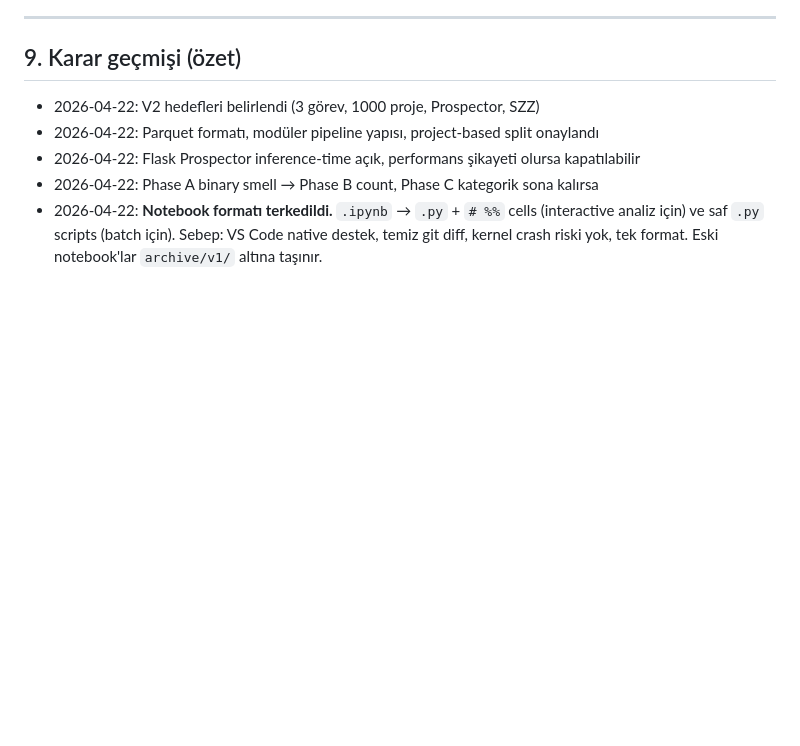
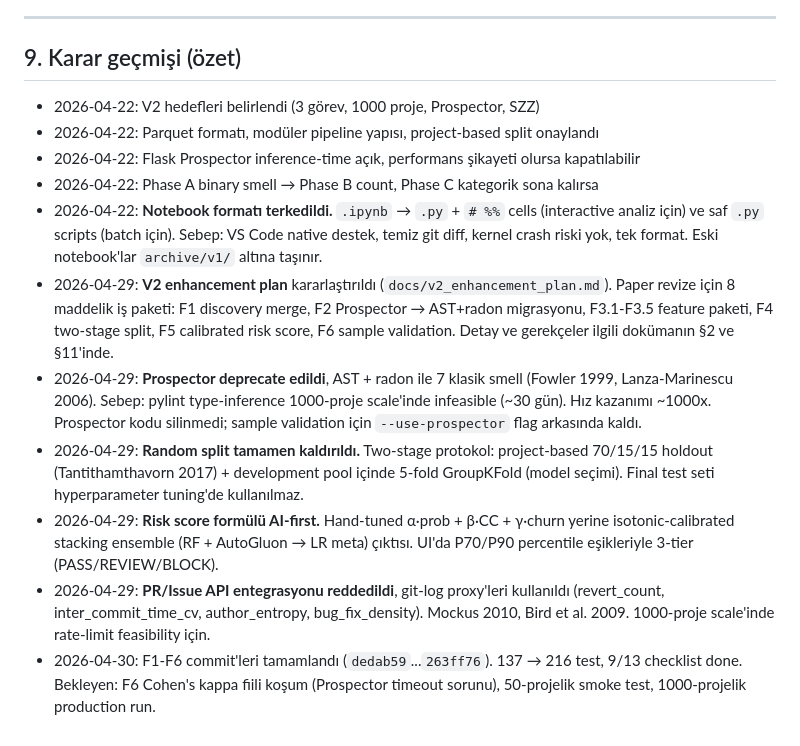
Before and after one commit to MertKocakaplan/QualiGuard, a Markdown page: PLAN.md, the part around the change. Drawn GitHub-style; blank space fills up the shorter version.

```diff
--- a/PLAN.md
+++ b/PLAN.md
@@ -982,3 +982,27 @@ Bu bölüm planı başka bir sohbette uygulayacak agent için özel yönergeler.
   (interactive analiz için) ve saf `.py` scripts (batch için). Sebep: VS Code
   native destek, temiz git diff, kernel crash riski yok, tek format. Eski
   notebook'lar `archive/v1/` altına taşınır.
+- 2026-04-29: **V2 enhancement plan** kararlaştırıldı (`docs/v2_enhancement_plan.md`).
+  Paper revize için 8 maddelik iş paketi: F1 discovery merge, F2 Prospector →
+  AST+radon migrasyonu, F3.1-F3.5 feature paketi, F4 two-stage split, F5
+  calibrated risk score, F6 sample validation. Detay ve gerekçeler
+  ilgili dokümanın §2 ve §11'inde.
+- 2026-04-29: **Prospector deprecate edildi**, AST + radon ile 7 klasik smell
+  (Fowler 1999, Lanza-Marinescu 2006). Sebep: pylint type-inference 1000-proje
+  scale'inde infeasible (~30 gün). Hız kazanımı ~1000x.
+  Prospector kodu silinmedi; sample validation için `--use-prospector` flag
+  arkasında kaldı.
+- 2026-04-29: **Random split tamamen kaldırıldı.** Two-stage protokol:
+  project-based 70/15/15 holdout (Tantithamthavorn 2017) + development pool
+  içinde 5-fold GroupKFold (model seçimi). Final test seti hyperparameter
+  tuning'de kullanılmaz.
+- 2026-04-29: **Risk score formülü AI-first.** Hand-tuned α·prob + β·CC +
+  γ·churn yerine isotonic-calibrated stacking ensemble (RF + AutoGluon → LR
+  meta) çıktısı. UI'da P70/P90 percentile eşikleriyle 3-tier (PASS/REVIEW/BLOCK).
+- 2026-04-29: **PR/Issue API entegrasyonu reddedildi**, git-log proxy'leri
+  kullanıldı (revert_count, inter_commit_time_cv, author_entropy,
+  bug_fix_density). Mockus 2010, Bird et al. 2009. 1000-proje scale'inde
+  rate-limit feasibility için.
+- 2026-04-30: F1-F6 commit'leri tamamlandı (`dedab59`...`263ff76`). 137 → 216
+  test, 9/13 checklist done. Bekleyen: F6 Cohen's kappa fiili koşum (Prospector
+  timeout sorunu), 50-projelik smoke test, 1000-projelik production run.
```
Also changed, not shown: CHANGELOG.md (+44 -0 lines).
